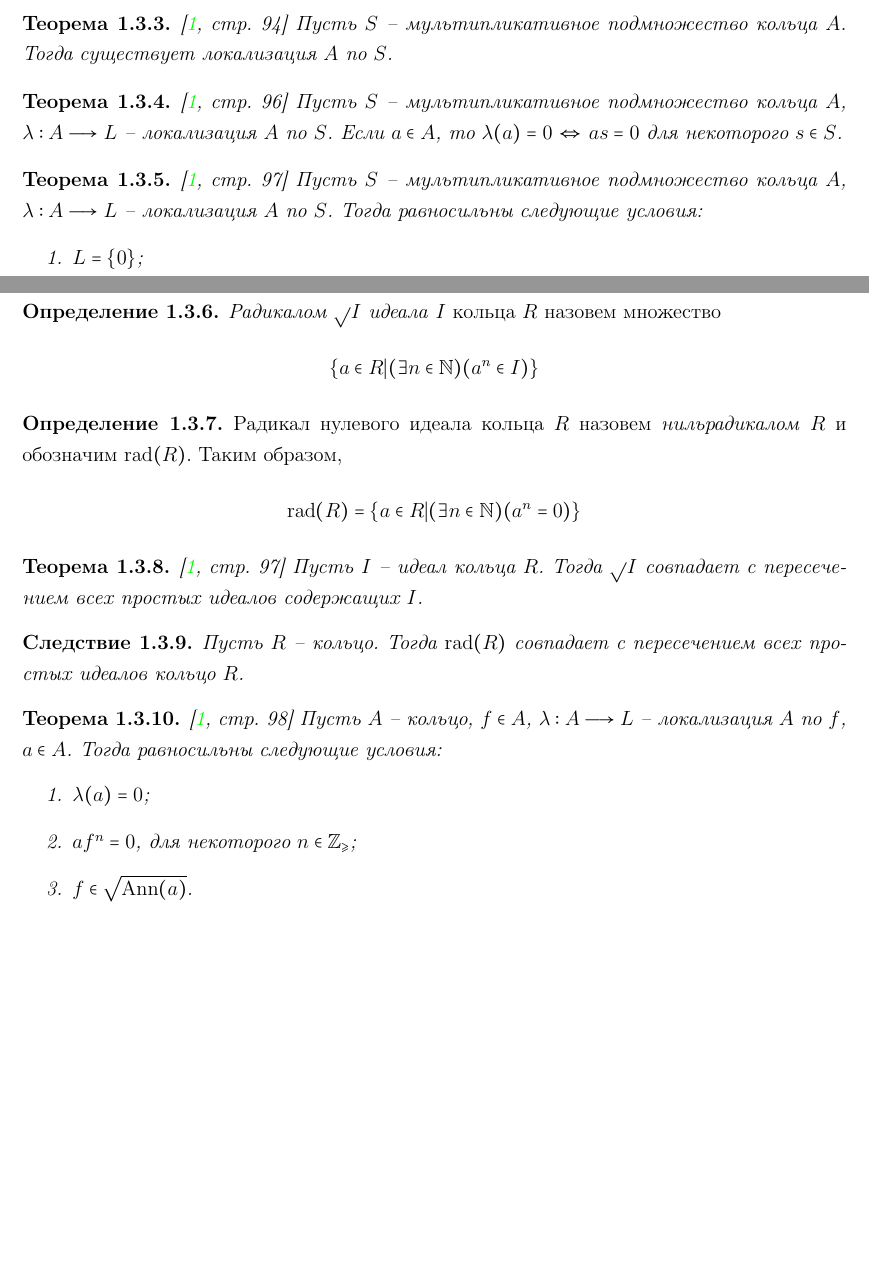
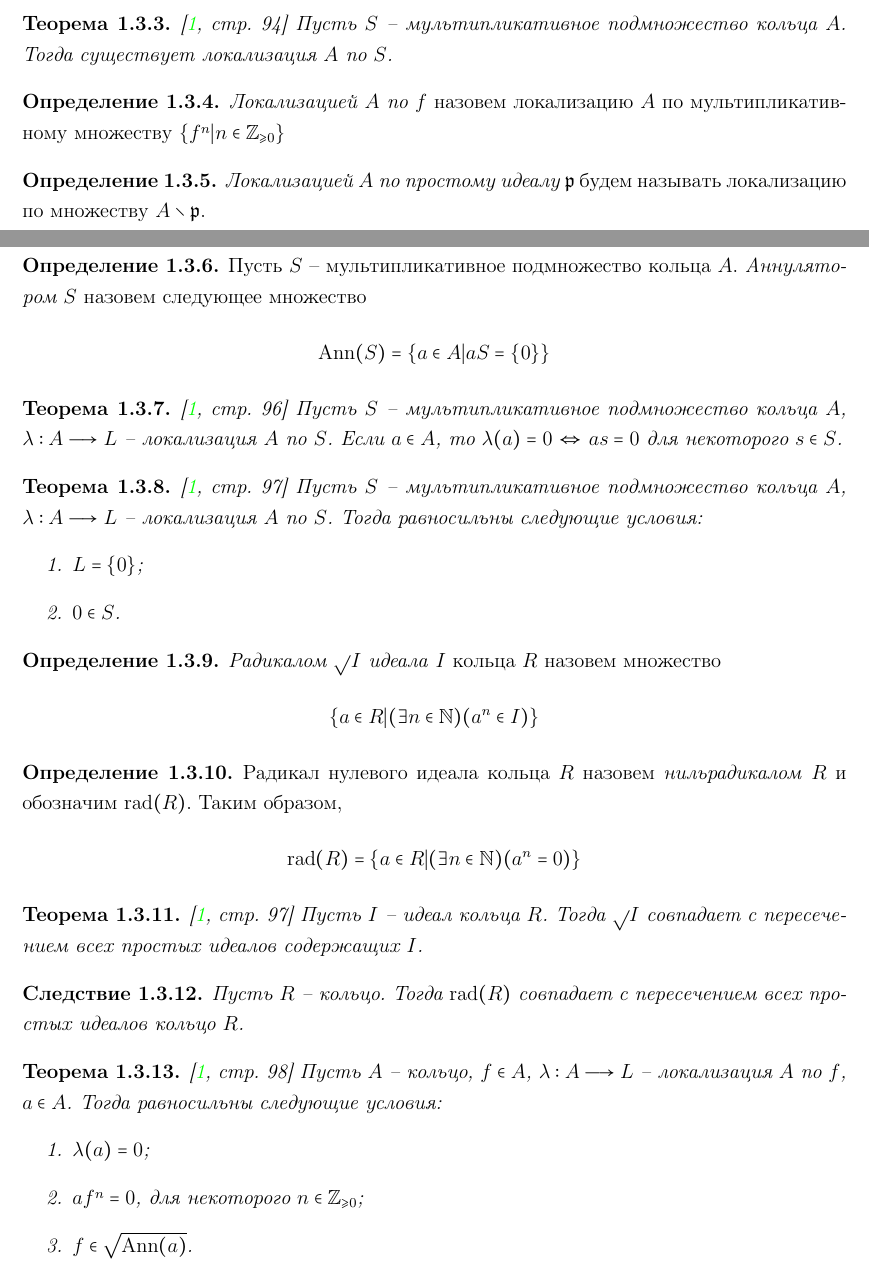
Before and after one commit to cxii112/Algebraic-curves-courcework, a LaTeX document (main.tex, which reads extras.tex): two parts of pages 5 and 6 of 10 before the commit and two parts of pages 5 and 6 of 11 after it, joined at a grey line, cut so that both start at the same text, the shorter picture padded with empty space. Compiled offline with pdfLaTeX; the source files are stored in an older character set and shown here as Unicode.

Commit message:
Часть правок

```diff
--- a/extras.tex
+++ b/extras.tex
@@ -170,6 +170,23 @@
 \begin{thm}\cite[стр. 94]{Volochkov}
      Пусть $S$ -- мультипликативное подмножество кольца $A$. Тогда существует локализация $A$ по $S$.
 \end{thm}
+
+\begin{dfn}
+    \textit{Локализацией $A$ по $f$} назовем локализацию $A$ по мультипликативному множеству $\set{f^n|n\in \Z_{\ges 0}}$
+\end{dfn}
+
+\begin{dfn}
+    \textit{Локализацией $A$ по простому идеалу $\mathfrak{p}$} будем называть локализацию по множеству $A \setminus \mathfrak{p}$.
+\end{dfn}
+
+\begin{dfn}
+    Пусть $S$ -- мультипликативное подмножество кольца $A$. \textit{Аннулятором $S$} назовем следующее множество
+    $$
+    \operatorname{Ann}(S) = \set{a \in A | aS = \set{0} }
+    $$
+\end{dfn}
+
+% TODO локализация по простому элементу
 
 \begin{thm}\cite[стр. 96]{Volochkov}
     Пусть $S$ -- мультипликативное подмножество кольца $A$, $\lambda: A \To L$ -- локализация $A$ по $S$.
@@ -207,20 +224,14 @@
     Пусть $R$ -- кольцо. Тогда $\operatorname{rad}(R)$ совпадает с пересечением всех простых идеалов кольцо $R$.
 \end{cor}
 
-% TODO Перед этой теоремой нужно определить локализацию кольца R по его элементу f - это его лок-я по мультипл-му подмн-ву \set{f^n : n \in \mathbb{Z}_{\geq 0}}.
-
-% TODO Ann(a) тоже определите.
-
 \begin{thm}\cite[стр. 98]{Volochkov}
     Пусть $A$ -- кольцо, $f\in A$, $\lambda: A \To L$ -- локализация $A$ по $f$, $a \in A$. Тогда равносильны следующие условия:
     \begin{enumerate}
         \item $\lambda(a) = 0$;
-        \item $af^n = 0$, для некоторого $n \in \Z_{\ges}$;
+        \item $af^n = 0$, для некоторого $n \in \Z_{\ges 0}$;
         \item $f \in \sqrt{\operatorname{Ann}(a)}$.
     \end{enumerate}
 \end{thm}
-
-% TODO Теорема 1.2.13. Перед этим  нужно определить локализацию кольца R по его простому идеалу \mathfrak{p} - это лок-я R по его моульт-му подмн-ву R\setminus\mathfrak{p}.
 
 \begin{thm}\cite[стр. 98]{Volochkov}
     Пусть $S$ -- мультипликативное подмножество кольца $A$, $\lambda: A \To L$ -- морфизм колец. Тогда равносильны следующие условия:
```
Also changed, not shown: extras.tex (40 more changed lines).
